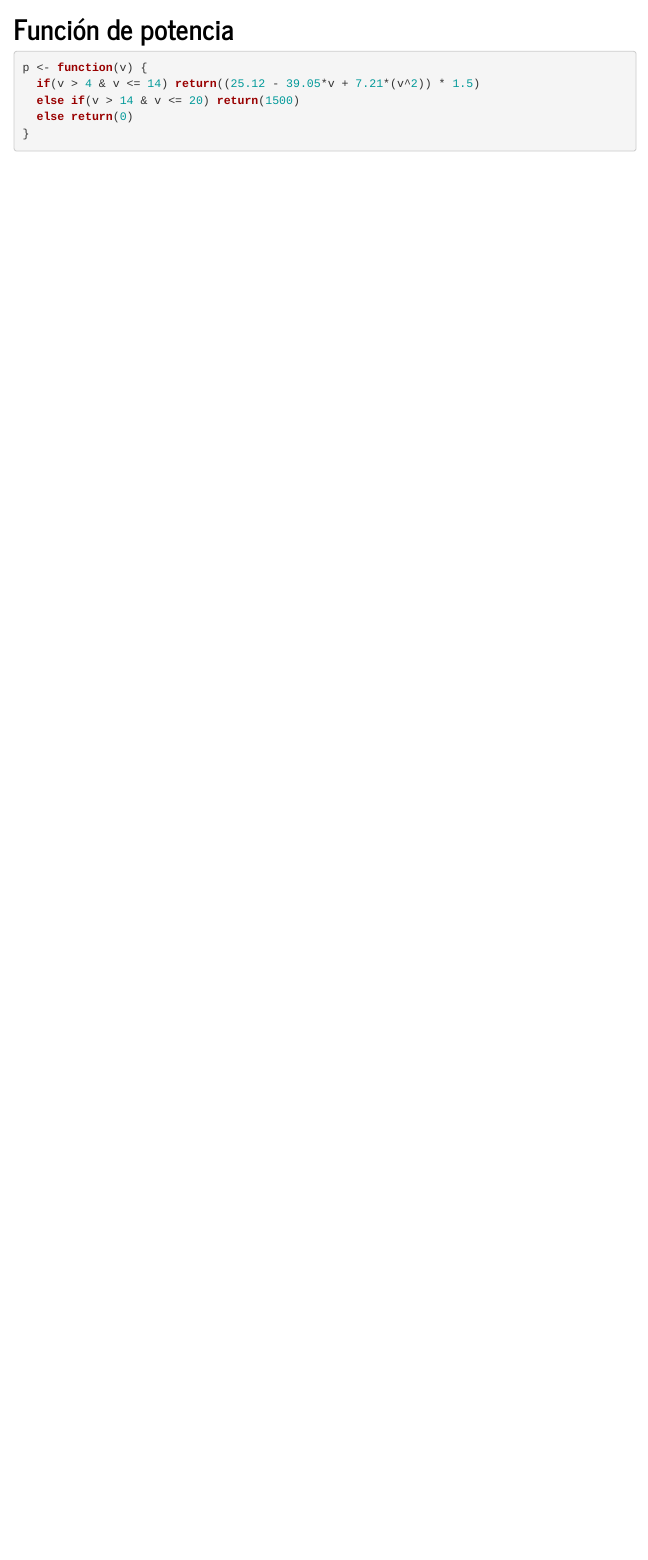
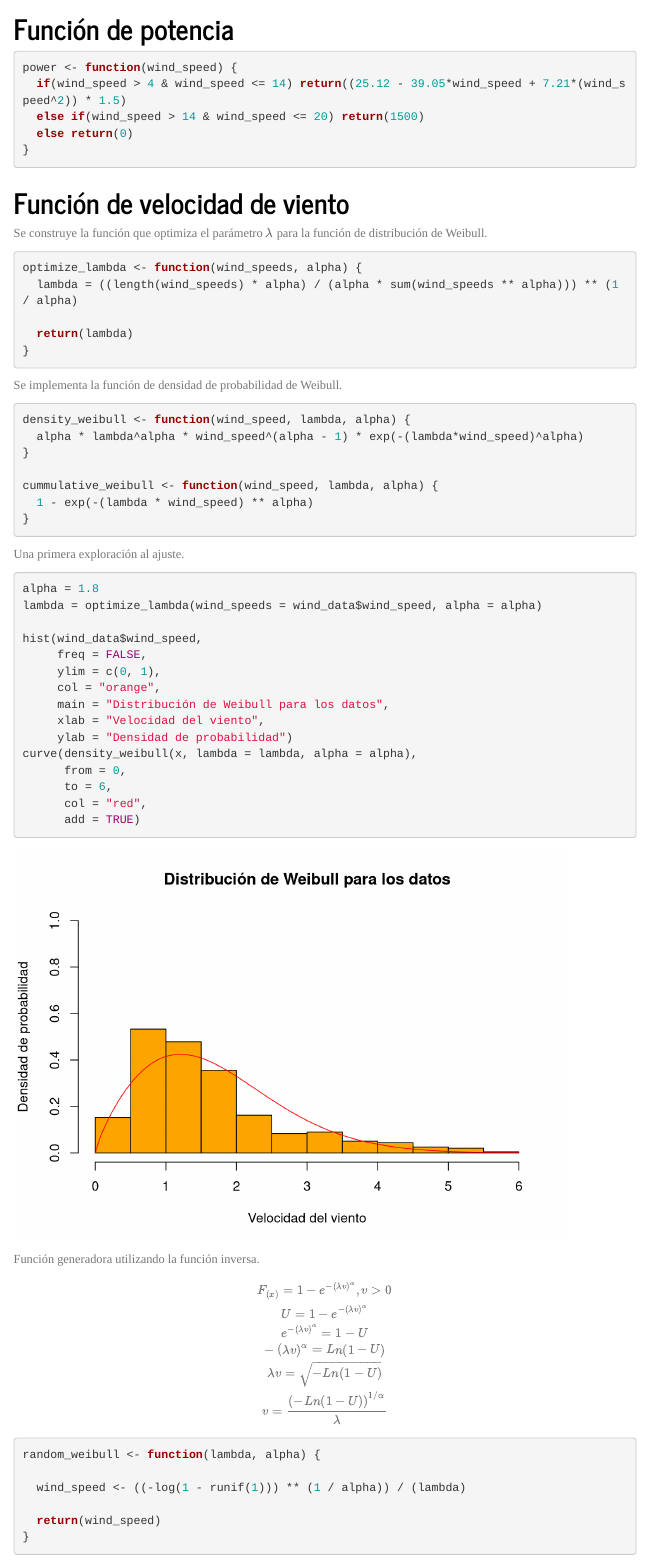
Before and after one commit to ThesplumCoder/granja-aerogeneradores, an R Markdown document (simulacion.Rmd): the page in a window 1100 px wide, from 1280 px down. Rendered offline with R 4.5, knitr and Pandoc, with nearby package versions; code that draws random numbers runs with fixed seeds of ours; menus at the side of the page are left out.

Commit message:
Agregada función de generación de velocidad del viento.

````diff
--- a/simulacion.Rmd
+++ b/simulacion.Rmd
@@ -37,10 +38,74 @@ hist(wind_data$wind_speed,
 ```
 
 # Función de potencia
+
 ```{r}
-p <- function(v) {
-  if(v > 4 & v <= 14) return((25.12 - 39.05*v + 7.21*(v^2)) * 1.5)
-  else if(v > 14 & v <= 20) return(1500)
+power <- function(wind_speed) {
+  if(wind_speed > 4 & wind_speed <= 14) return((25.12 - 39.05*wind_speed + 7.21*(wind_speed^2)) * 1.5)
+  else if(wind_speed > 14 & wind_speed <= 20) return(1500)
   else return(0)
 }
 ```
+
+# Función de velocidad de viento
+
+Se construye la función que optimiza el parámetro $\lambda$ para la función de
+distribución de Weibull.
+```{r}
+optimize_lambda <- function(wind_speeds, alpha) {
+  lambda = ((length(wind_speeds) * alpha) / (alpha * sum(wind_speeds ** alpha))) ** (1 / alpha)
+
+  return(lambda)
+}
+```
+
+Se implementa la función de densidad de probabilidad de Weibull.
+```{r}
+density_weibull <- function(wind_speed, lambda, alpha) {
+  alpha * lambda^alpha * wind_speed^(alpha - 1) * exp(-(lambda*wind_speed)^alpha)
+}
+
+cummulative_weibull <- function(wind_speed, lambda, alpha) {
+  1 - exp(-(lambda * wind_speed) ** alpha)
+}
+```
+
+Una primera exploración al ajuste.
+```{r}
+alpha = 1.8
+lambda = optimize_lambda(wind_speeds = wind_data$wind_speed, alpha = alpha)
+
+hist(wind_data$wind_speed,
+     freq = FALSE,
+     ylim = c(0, 1),
+     col = "orange",
+     main = "Distribución de Weibull para los datos",
+     xlab = "Velocidad del viento",
+     ylab = "Densidad de probabilidad")
+curve(density_weibull(x, lambda = lambda, alpha = alpha),
+      from = 0,
+      to = 6,
+      col = "red",
+      add = TRUE)
+```
+
+Función generadora utilizando la función inversa.
+$$
+F_{(x)} = 1 - e^{-(\lambda v)^\alpha}, v > 0 \\
+U = 1 - e^{-(\lambda v)^\alpha} \\
+e^{-(\lambda v)^\alpha} = 1 - U \\
+-(\lambda v)^\alpha = Ln(1 - U) \\
+\lambda v = \sqrt{-Ln(1 - U)} \\
+v = \frac{{(-Ln(1 - U))}^{1/\alpha}}{\lambda}
+$$
+
+```{r}
+random_weibull <- function(lambda, alpha) {
+
+  wind_speed <- ((-log(1 - runif(1))) ** (1 / alpha)) / (lambda)
+
+  return(wind_speed)
+}
+```
+
+```{r}
````
Also changed, not shown: simulacion.Rmd (69 more changed lines).
